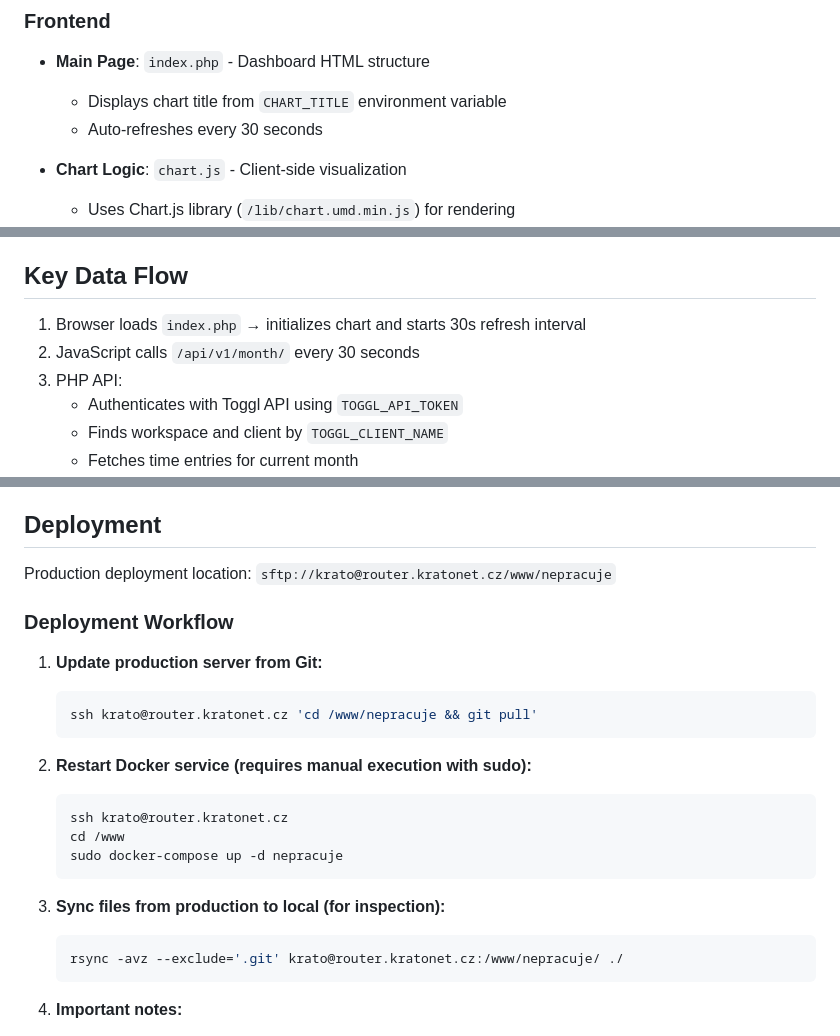
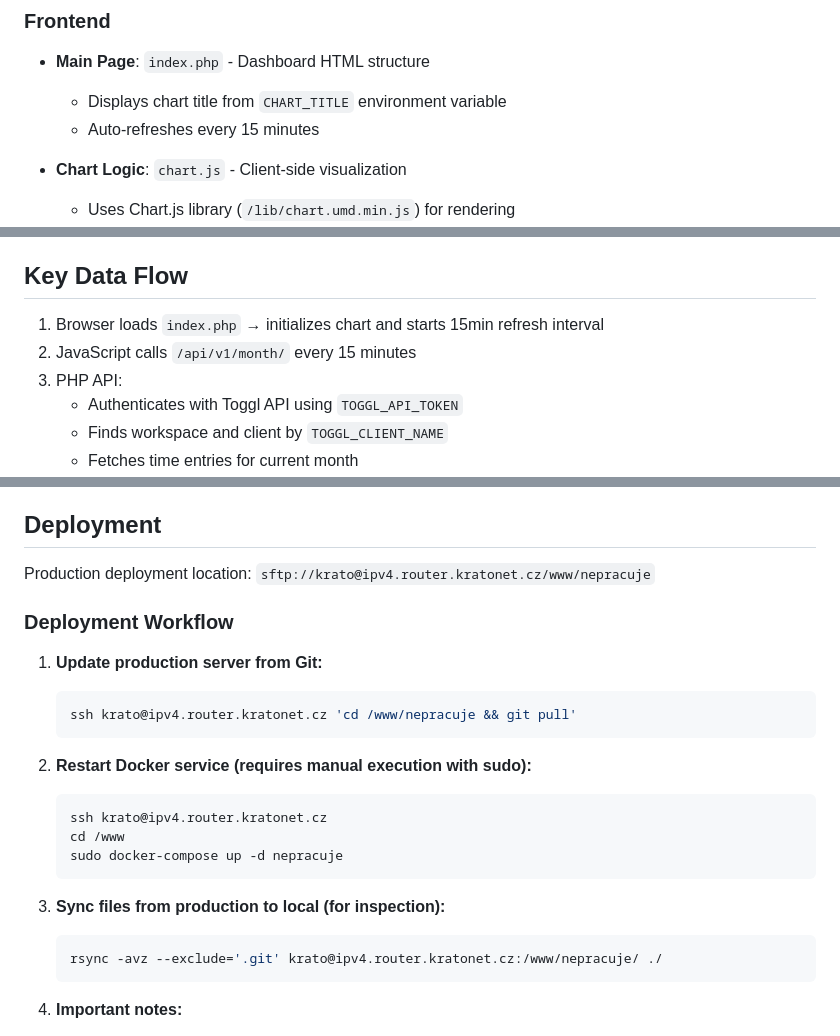
Before and after one commit to kratocz/isworking, a Markdown page: AGENTS.md, 3 parts joined by grey strips. Drawn GitHub-style.

Commit message:
Update AGENTS.md with new hostname and refresh interval

````diff
--- a/AGENTS.md
+++ b/AGENTS.md
@@ -36,7 +36,7 @@ This is a work hours tracking dashboard that integrates with Toggl API to visual
 ### Frontend
 - **Main Page**: `index.php` - Dashboard HTML structure
   - Displays chart title from `CHART_TITLE` environment variable
-  - Auto-refreshes every 30 seconds
+  - Auto-refreshes every 15 minutes
 
 - **Chart Logic**: `chart.js` - Client-side visualization
   - Uses Chart.js library (`/lib/chart.umd.min.js`) for rendering
@@ -55,8 +55,8 @@ Percentages are calculated by `CalendarTools::getPercentagesForDaysInMonth()` wh
 
 ## Key Data Flow
 
-1. Browser loads `index.php` → initializes chart and starts 30s refresh interval
-2. JavaScript calls `/api/v1/month/` every 30 seconds
+1. Browser loads `index.php` → initializes chart and starts 15min refresh interval
+2. JavaScript calls `/api/v1/month/` every 15 minutes
 3. PHP API:
    - Authenticates with Toggl API using `TOGGL_API_TOKEN`
    - Finds workspace and client by `TOGGL_CLIENT_NAME`
@@ -77,25 +77,25 @@ Required in production environment:
 
 ## Deployment
 
-Production deployment location: `sftp://krato@router.kratonet.cz/www/nepracuje`
+Production deployment location: `sftp://krato@ipv4.router.kratonet.cz/www/nepracuje`
 
 ### Deployment Workflow
 
 1. **Update production server from Git:**
    ```bash
-   ssh krato@router.kratonet.cz 'cd /www/nepracuje && git pull'
+   ssh krato@ipv4.router.kratonet.cz 'cd /www/nepracuje && git pull'
    ```
 
 2. **Restart Docker service (requires manual execution with sudo):**
    ```bash
-   ssh krato@router.kratonet.cz
+   ssh krato@ipv4.router.kratonet.cz
    cd /www
    sudo docker-compose up -d nepracuje
    ```
 
 3. **Sync files from production to local (for inspection):**
    ```bash
-   rsync -avz --exclude='.git' krato@router.kratonet.cz:/www/nepracuje/ ./
+   rsync -avz --exclude='.git' krato@ipv4.router.kratonet.cz:/www/nepracuje/ ./
    ```
 
 4. **Important notes:**
````
Also changed, not shown: other parts of AGENTS.md (+1 -1 lines).
